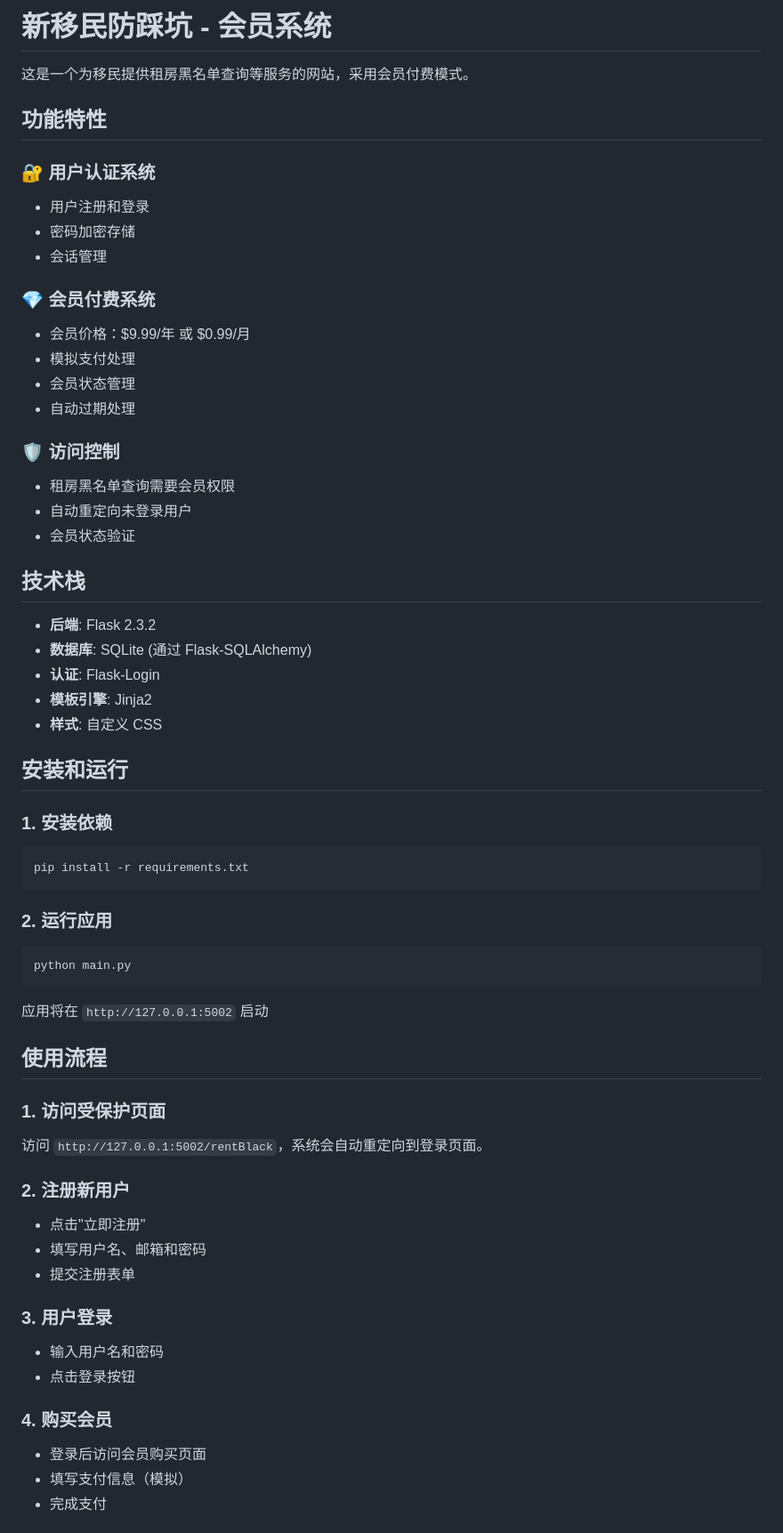
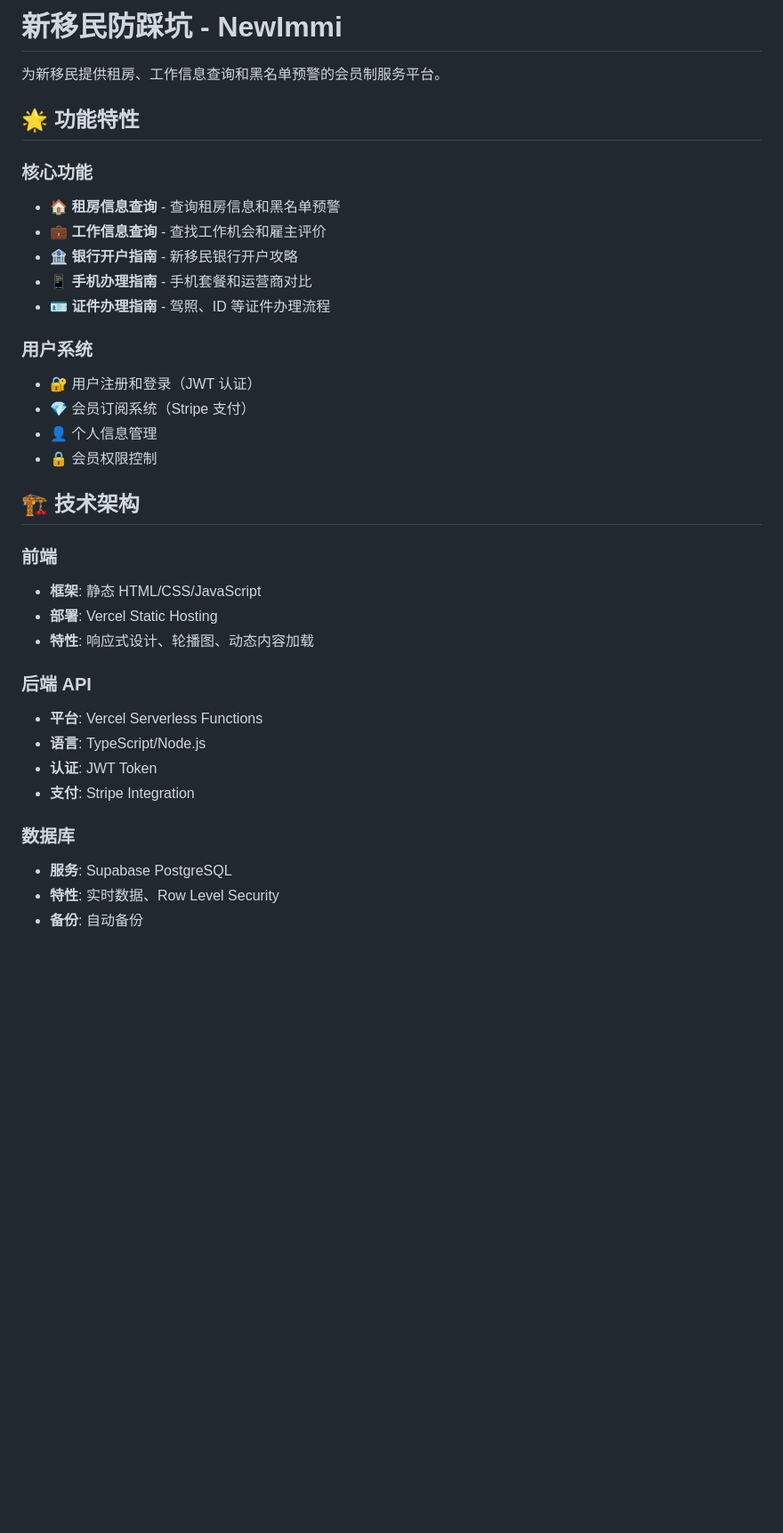
Before and after one commit to zealotCodeZy/newImmi, a Markdown page: README.md, the part around the change printed below. Shown: that part at 89% size. GitHub-like rendering; blank space fills up the shorter version.

````diff
--- a/README.md
+++ b/README.md
@@ -1,63 +1,37 @@
-# 新移民防踩坑 - 会员系统
+# 新移民防踩坑 - NewImmi
 
-这是一个为移民提供租房黑名单查询等服务的网站，采用会员付费模式。
+为新移民提供租房、工作信息查询和黑名单预警的会员制服务平台。
 
-## 功能特性
+## 🌟 功能特性
 
-### 🔐 用户认证系统
-- 用户注册和登录
-- 密码加密存储
-- 会话管理
+### 核心功能
+- 🏠 **租房信息查询** - 查询租房信息和黑名单预警
+- 💼 **工作信息查询** - 查找工作机会和雇主评价
+- 🏦 **银行开户指南** - 新移民银行开户攻略
+- 📱 **手机办理指南** - 手机套餐和运营商对比
+- 🪪 **证件办理指南** - 驾照、ID 等证件办理流程
 
-### 💎 会员付费系统
-- 会员价格：$9.99/年 或 $0.99/月
-- 模拟支付处理
-- 会员状态管理
-- 自动过期处理
+### 用户系统
+- 🔐 用户注册和登录（JWT 认证）
+- 💎 会员订阅系统（Stripe 支付）
+- 👤 个人信息管理
+- 🔒 会员权限控制
 
-### 🛡️ 访问控制
-- 租房黑名单查询需要会员权限
-- 自动重定向未登录用户
-- 会员状态验证
+## 🏗️ 技术架构
 
-## 技术栈
+### 前端
+- **框架**: 静态 HTML/CSS/JavaScript
+- **部署**: Vercel Static Hosting
+- **特性**: 响应式设计、轮播图、动态内容加载
 
-- **后端**: Flask 2.3.2
-- **数据库**: SQLite (通过 Flask-SQLAlchemy)
-- **认证**: Flask-Login
-- **模板引擎**: Jinja2
-- **样式**: 自定义 CSS
+### 后端 API
+- **平台**: Vercel Serverless Functions
+- **语言**: TypeScript/Node.js
+- **认证**: JWT Token
+- **支付**: Stripe Integration
 
-## 安装和运行
+### 数据库
+- **服务**: Supabase PostgreSQL
+- **特性**: 实时数据、Row Level Security
+- **备份**: 自动备份
 
-### 1. 安装依赖
-```bash
-pip install -r requirements.txt
-```
-
-### 2. 运行应用
-```bash
-python main.py
-```
-
-应用将在 `http://127.0.0.1:5002` 启动
-
-## 使用流程
-
-### 1. 访问受保护页面
-访问 `http://127.0.0.1:5002/rentBlack`，系统会自动重定向到登录页面。
-
-### 2. 注册新用户
-- 点击"立即注册"
-- 填写用户名、邮箱和密码
-- 提交注册表单
-
-### 3. 用户登录
-- 输入用户名和密码
-- 点击登录按钮
-
-### 4. 购买会员
-- 登录后访问会员购买页面
-- 填写支付信息（模拟）
-- 完成支付
-
````
Also changed, not shown: other parts of README.md (+119 -64 lines).
